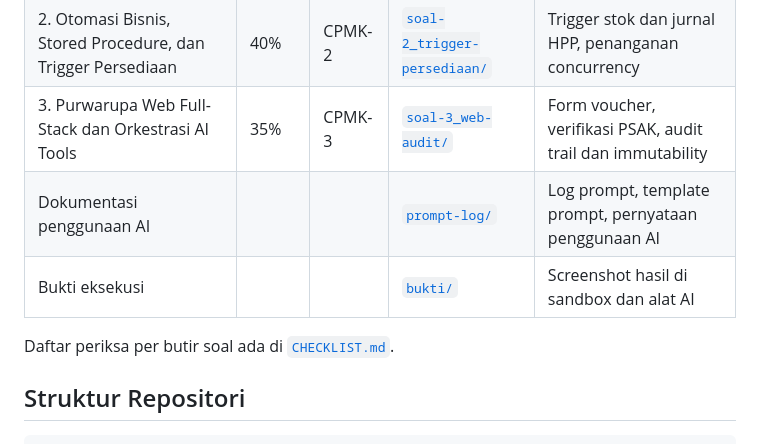
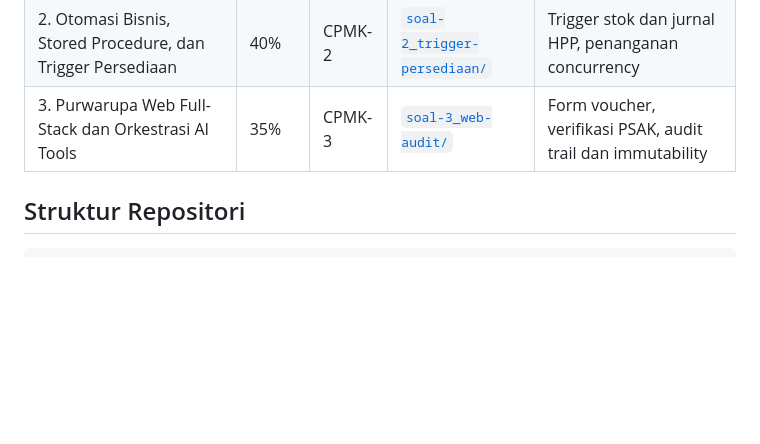
Before and after one commit to nayeylladea-cmd/UTSPemrogramanE, a Markdown page: README.md, the part around the change. Drawn GitHub-style; blank space fills up the shorter version.

````diff
--- a/README.md
+++ b/README.md
@@ -29,10 +29,6 @@ Salinan kode form juga tersedia di repositori pada `soal-3_web-audit/3.1a_gemini
 | 1. Desain Arsitektur Data, Normalisasi, dan Asas Berpasangan | 25% | CPMK-1 | [`soal-1_desain-data/`](soal-1_desain-data) | ERD, DDL dan constraint, analisis 3NF dan audit trail |
 | 2. Otomasi Bisnis, Stored Procedure, dan Trigger Persediaan | 40% | CPMK-2 | [`soal-2_trigger-persediaan/`](soal-2_trigger-persediaan) | Trigger stok dan jurnal HPP, penanganan concurrency |
 | 3. Purwarupa Web Full-Stack dan Orkestrasi AI Tools | 35% | CPMK-3 | [`soal-3_web-audit/`](soal-3_web-audit) | Form voucher, verifikasi PSAK, audit trail dan immutability |
-| Dokumentasi penggunaan AI | | | [`prompt-log/`](prompt-log) | Log prompt, template prompt, pernyataan penggunaan AI |
-| Bukti eksekusi | | | [`bukti/`](bukti) | Screenshot hasil di sandbox dan alat AI |
-
-Daftar periksa per butir soal ada di [`CHECKLIST.md`](CHECKLIST.md).
 
 ## Struktur Repositori
 ```
````
